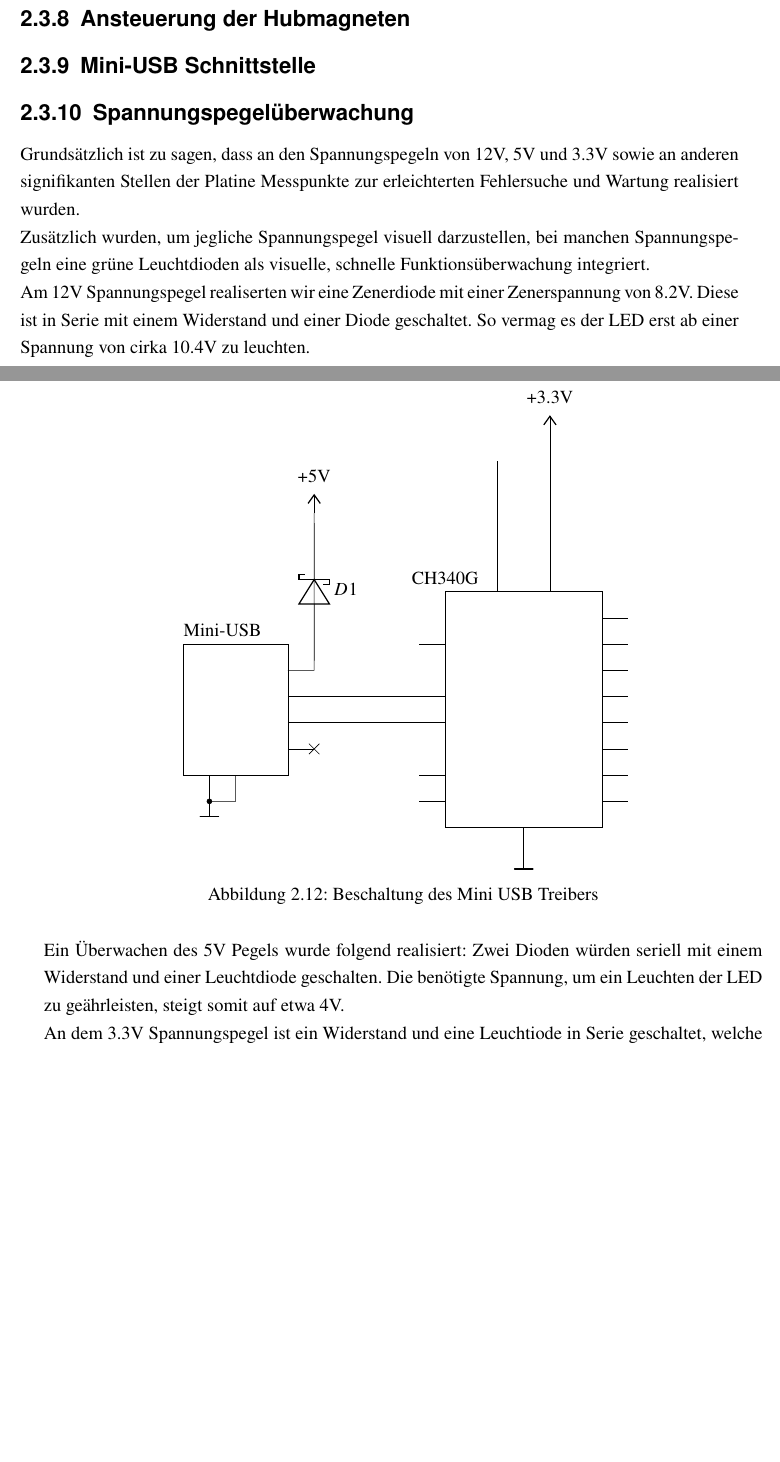
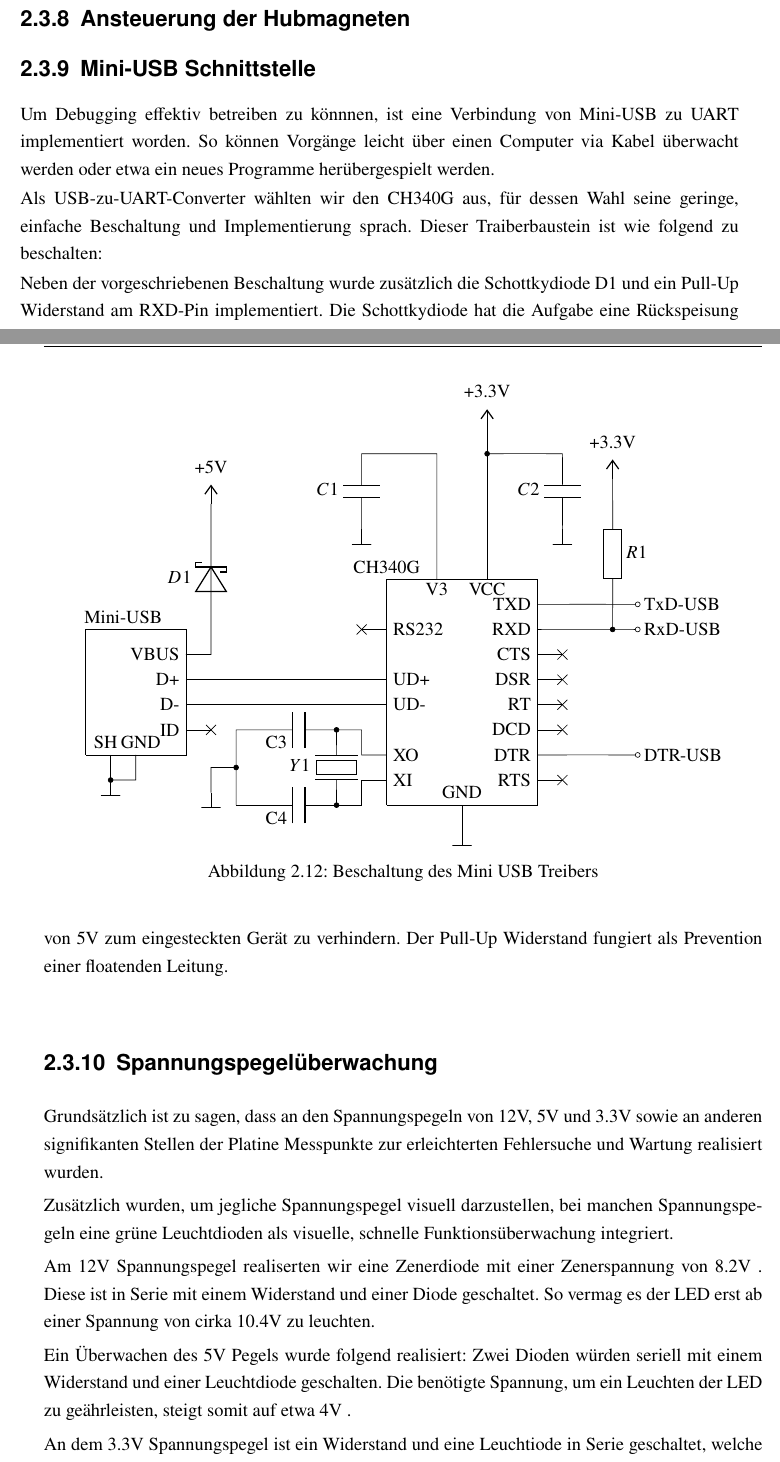
Before and after one commit to avollmaier/ReShuffled, a LaTeX book (mainDocumentation/main.tex, which reads mainDocumentation/modules/elektro.tex): two parts of pages 54 and 55 of 89, joined at a grey line, cut so that both start at the same text, the shorter picture padded with empty space. Compiled offline with pdfLaTeX.

Commit message:
electro doc updated

```diff
--- a/mainDocumentation/modules/elektro.tex
+++ b/mainDocumentation/modules/elektro.tex
@@ -950,50 +950,111 @@ Bei einem LOW-Pegel ist am Ausgang des Spannungsteilers eine Spannung von 0.29V
 
 \subsection{Ansteuerung der Hubmagneten}
 
+
+
 \subsection{Mini-USB Schnittstelle}
+
+Um Debugging effektiv betreiben zu könnnen, ist eine Verbindung von Mini-USB zu UART implementiert worden.
+So können Vorgänge leicht über einen Computer via Kabel überwacht werden oder etwa ein neues Programme herübergespielt werden.
+
+Als USB-zu-UART-Converter wählten wir den CH340G aus, für dessen Wahl seine geringe, einfache Beschaltung und Implementierung sprach.
+Dieser Traiberbaustein ist wie folgend zu beschalten:
 
 \begin{figure}[ht]
     \centering
-    \begin{circuitikz}[european, scale = 1.2]
+    \begin{circuitikz}[european, scale = 1.15]
 
         %Mini-USB
-        \draw (0,1) to (0,3.5) to (2,3.5) to (2,1) to (0,1);
-        \draw (2,3) to (2.5,3) to [sD, l_=$D1$](2.5,6) to (2.5,3);
-        \draw (2,2.5) to (2.5,2.5);
-        \draw (2,2) to (2.5,2);
-        \draw (2,1.5) to (2.5,1.5);
-        \draw (2.6,1.6) to (2.4,1.4);
-        \draw (2.6,1.4) to (2.4,1.6);
+        \draw (-1,1) to (-1,3.5) to (1,3.5) to (1,1) to (-1,1);
+        \draw (1,3) to (1.5,3) to [sD, l=$D1$](1.5,6) to (1.5,3);
+        \draw (1,2.5) to (1.5,2.5);
+        \draw (1,2) to (1.5,2);
+        \draw (1,1.5) to (1.5,1.5);
+        \draw (1,1.5) to (1,1.5)node[anchor=east]{ID};
+        \draw (1,2) to (1,2)node[anchor=east]{D-};
+        \draw (1,2.5) to (1,2.5)node[anchor=east]{D+};
+        \draw (1,3) to (1,3)node[anchor=east]{VBUS};
+        \draw (-0.6,1.5) to (-0.6,1.5)node[anchor=north]{SH};
+        \draw (0.1,1.5) to (0.1,1.5)node[anchor=north]{GND};
+
+        %Unconnected Pins
+        \draw (1.6,1.6) to (1.4,1.4);
+        \draw (1.6,1.4) to (1.4,1.6);
+        \draw (4.4,3.4) to (4.6,3.6);
+        \draw (4.4,3.6) to (4.6,3.4);
+
+        \draw (8.6,0.6) to (8.4,0.4);
+        \draw (8.4,0.6) to (8.6,0.4);
+        \draw (8.6,1.6) to (8.4,1.4);
+        \draw (8.4,1.6) to (8.6,1.4);
+        \draw (8.6,2.1) to (8.4,1.9);
+        \draw (8.4,2.1) to (8.6,1.9);
+        \draw (8.6,2.6) to (8.4,2.4);
+        \draw (8.4,2.6) to (8.6,2.4);
+        \draw (8.6,3.1) to (8.4,2.9);
+        \draw (8.4,3.1) to (8.6,2.9);
+
+        \draw (5,3.5) to (5,3.5)node[anchor=west]{RS232};
+        \draw (5, 2) to (1, 2);
+        \draw (5,2) to (5,2)node[anchor=west]{UD-};
+        \draw (5,2.5) to (1,2.5);
+        \draw (5,2.5) to (5,2.5)node[anchor=west]{UD+};
+        \draw (6,4.55) to (6,4.55)node[anchor=north]{V3};
+        \draw (7,4.55) to (7,4.55)node[anchor=north]{VCC};
+        \draw (8,4) to (8,4)node[anchor=east]{TXD};
+        \draw (8,3.5) to (8,3.5)node[anchor=east]{RXD};
+        \draw (8,3) to (8,3)node[anchor=east]{CTS};
+        \draw (8,2.5) to (8,2.5)node[anchor=east]{DSR};
+        \draw (8,2) to (8,2)node[anchor=east]{RT};
+        \draw (8,1.5) to (8,1.5)node[anchor=east]{DCD};
+        \draw (8,1) to (8,1)node[anchor=east]{DTR};
+        \draw (8,0.5) to (8,0.5)node[anchor=east]{RTS};
+
 
         %USB to UART - Modul
         \draw (5,0) to (8,0) to (8,4.5) to (5,4.5) to (5,0);
-        \draw (5, 0.5) to (4.5, 0.5);
-        \draw (5, 1) to (4.5, 1);
-        \draw (5, 2) to (2, 2);
-        \draw (5,2.5) to (2,2.5);
+        \draw (5, 0.5) to (4.5, 0.5) to (4.5,0) to (4,0) to [C](2.5,0);
+        \draw (5, 1) to (4.5, 1) to (4.5, 1.5) to (4,1.5) to [C](2.5,1.5) to (2,1.5) to (2,0) to [short,-*](2,0.75) to (1.5,0.75) to (1.5,0.25)node[rground]{};
+        \draw (4,1.5) to [PZ, l_=$Y1$, *-*](4,0);
+        \draw (2,0) to (2.5,0);
+        \draw (5,0.5) to (5,0.5)node[anchor=west]{XI};
+        \draw (5,1) to (5,1)node[anchor=west]{XO};
+        \draw (6.5,0.5) to (6.5,0.5)node[anchor=north]{GND};
+
         \draw (5,3.5) to (4.5,3.5);
-        \draw (6,4.5) to (6,7);
+        \draw (6,4.5) to (6,7) to (4.5,7) to [C, l_=$C1$](4.5,5.5) to (4.5,5.5) node[rground]{};;
         \draw (7,4.5) to (7,7.5);
+        \draw (7,7 )to [short,*-](8.5,7) to [C, l_=$C2$](8.5,5.5)  to (8.5,5.5) node[rground]{};;;
 
         \draw (8,0.5) to (8.5, 0.5);
-        \draw (8,1) to (8.5, 1);
+        \draw (8,1) to [short, -o](10, 1)node[anchor=west]{DTR-USB};
         \draw (8,1.5) to (8.5, 1.5);
         \draw (8,2) to (8.5, 2);
         \draw (8,2.5) to (8.5, 2.5);
         \draw (8,3) to (8.5, 3);
-        \draw (8,3.5) to (8.5, 3.5);
-        \draw (8,4) to (8.5, 4);
+        \draw (8,3.5) to [short, -o](10, 3.5)node[anchor=west]{RxD-USB};
+        \draw (9.5,3.5) to [R, l_=$R1$, *-](9.5,6.5) to (9.5,6.5)node[vcc]{+3.3V};
+        \draw (8,4) to [short, -o](10, 4)node[anchor=west]{TxD-USB};;
 
+
+        %Beschriftungen
         \draw (5,5) to (5,5)node[anchor=north]{CH340G};
-        \draw (0.75,4) to (0.75,4)node[anchor=north]{Mini-USB};
-        \draw (2.5,6)node[vcc]{+5V};
+        \draw (2.8,0) to (2.8,0)node[anchor=north]{C4};
+        \draw (2.8,1.5) to (2.8,1.5)node[anchor=north]{C3};
+        \draw (-0.25,4) to (-0.25,4)node[anchor=north]{Mini-USB};
+        \draw (1.5,6)node[vcc]{+5V};
         \draw (7,7.5)node[vcc]{+3.3V};
-        \draw (0.5,1) to (0.5,0.5) node[rground]{};
+        \draw (-0.5,1) to (-0.5,0.5) node[rground]{};
         \draw (6.5,0) to (6.5,-0.5) node[rground]{};
-        \draw (1,1) to (1,0.5) to [short, -*](0.5,0.5);
+        \draw (0,1) to (0,0.5) to [short, -*](-0.5,0.5);
     \end{circuitikz}
     \caption{Beschaltung des Mini USB Treibers}
 \end{figure}
+
+Neben der vorgeschriebenen Beschaltung wurde zusätzlich die Schottkydiode D1 und ein Pull-Up Widerstand am RXD-Pin implementiert.
+Die Schottkydiode hat die Aufgabe eine Rückspeisung von 5V zum eingesteckten Gerät zu verhindern.
+Der Pull-Up Widerstand fungiert als Prevention einer floatenden Leitung.
+
 
 \subsection{Spannungspegelüberwachung}
 
```
Also changed, not shown: mainDocumentation/modules/elektro.tex (16 more changed lines).
